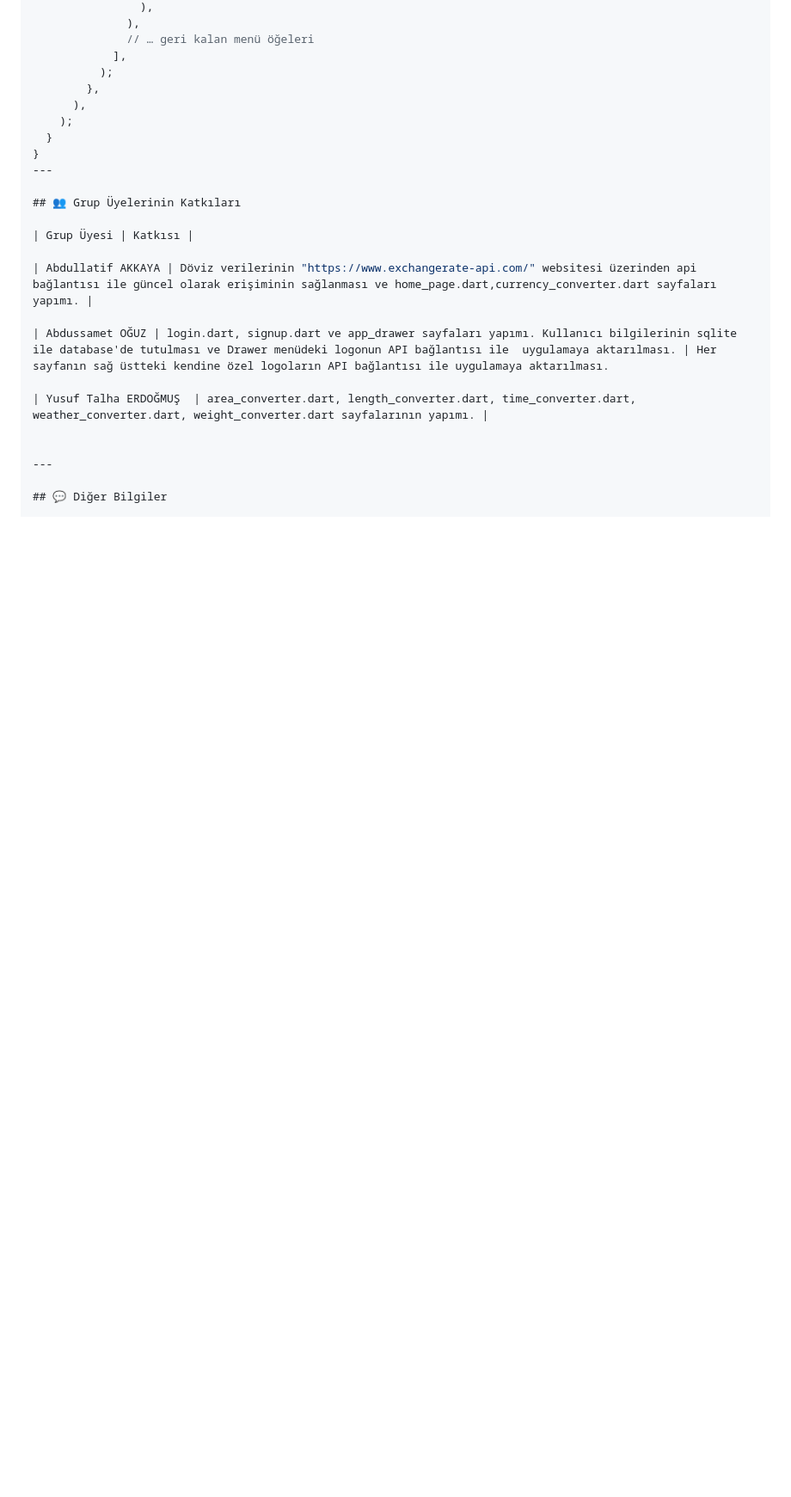
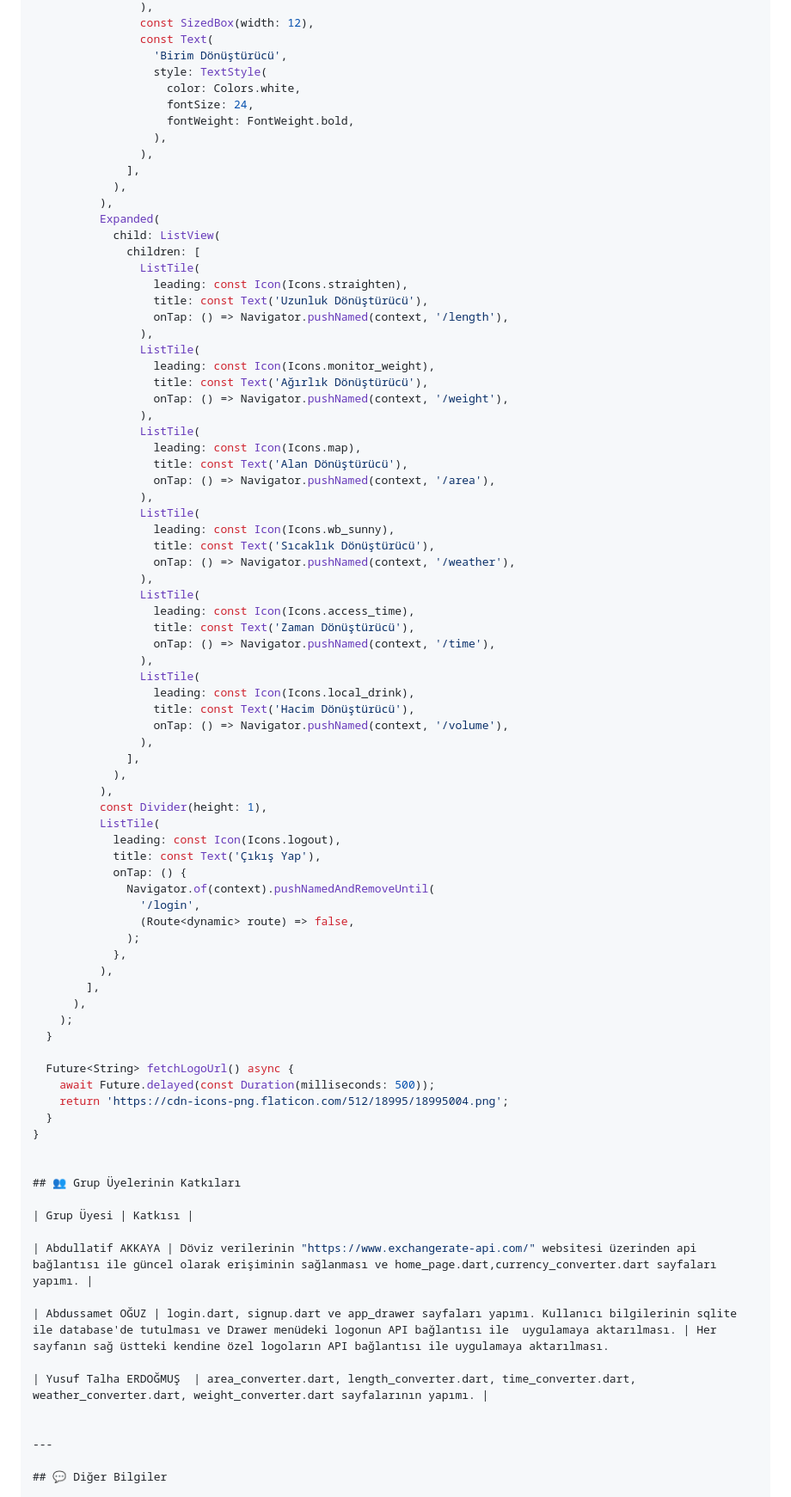
Before and after one commit to yusufsw/birim-donusturucu, a Markdown page: README.md, the part around one of its changes. Shown at 86% size. Drawn GitHub-style; blank space fills up the shorter version.

```diff
--- a/README.md
+++ b/README.md
@@ -139,14 +140,74 @@ class AppDrawer extends StatelessWidget {
                 ),
-              ),
-              // … geri kalan menü öğeleri
-            ],
-          );
-        },
+                const SizedBox(width: 12),
+                const Text(
+                  'Birim Dönüştürücü',
+                  style: TextStyle(
+                    color: Colors.white,
+                    fontSize: 24,
+                    fontWeight: FontWeight.bold,
+                  ),
+                ),
+              ],
+            ),
+          ),
+          Expanded(
+            child: ListView(
+              children: [
+                ListTile(
+                  leading: const Icon(Icons.straighten),
+                  title: const Text('Uzunluk Dönüştürücü'),
+                  onTap: () => Navigator.pushNamed(context, '/length'),
+                ),
+                ListTile(
+                  leading: const Icon(Icons.monitor_weight),
+                  title: const Text('Ağırlık Dönüştürücü'),
+                  onTap: () => Navigator.pushNamed(context, '/weight'),
+                ),
+                ListTile(
+                  leading: const Icon(Icons.map),
+                  title: const Text('Alan Dönüştürücü'),
+                  onTap: () => Navigator.pushNamed(context, '/area'),
+                ),
+                ListTile(
+                  leading: const Icon(Icons.wb_sunny),
+                  title: const Text('Sıcaklık Dönüştürücü'),
+                  onTap: () => Navigator.pushNamed(context, '/weather'),
+                ),
+                ListTile(
+                  leading: const Icon(Icons.access_time),
+                  title: const Text('Zaman Dönüştürücü'),
+                  onTap: () => Navigator.pushNamed(context, '/time'),
+                ),
+                ListTile(
+                  leading: const Icon(Icons.local_drink),
+                  title: const Text('Hacim Dönüştürücü'),
+                  onTap: () => Navigator.pushNamed(context, '/volume'),
+                ),
+              ],
+            ),
+          ),
+          const Divider(height: 1),
+          ListTile(
+            leading: const Icon(Icons.logout),
+            title: const Text('Çıkış Yap'),
+            onTap: () {
+              Navigator.of(context).pushNamedAndRemoveUntil(
+                '/login',
+                (Route<dynamic> route) => false,
+              );
+            },
+          ),
+        ],
       ),
     );
   }
+
+  Future<String> fetchLogoUrl() async {
+    await Future.delayed(const Duration(milliseconds: 500));
+    return 'https://cdn-icons-png.flaticon.com/512/18995/18995004.png';
+  }
 }
----
+
 
 ## 👥 Grup Üyelerinin Katkıları
 
```
Also changed, not shown: other parts of README.md (+33 -32 lines).
